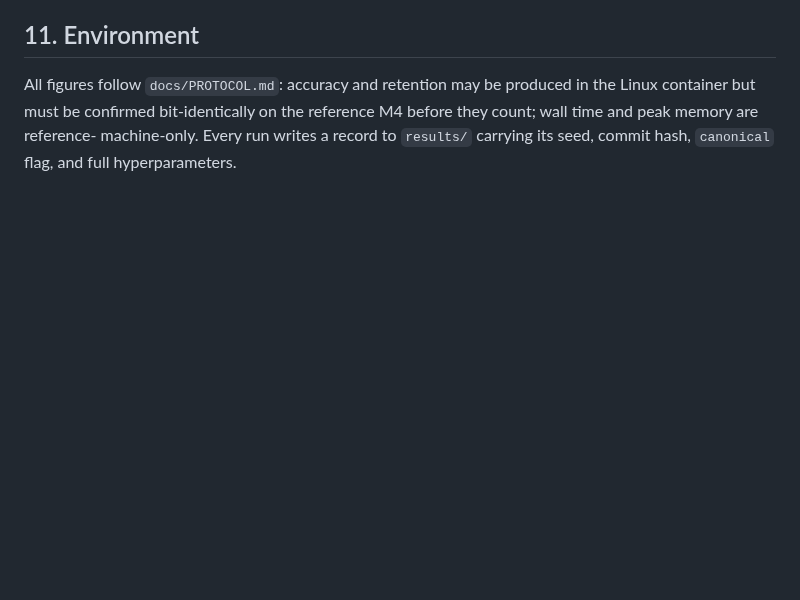
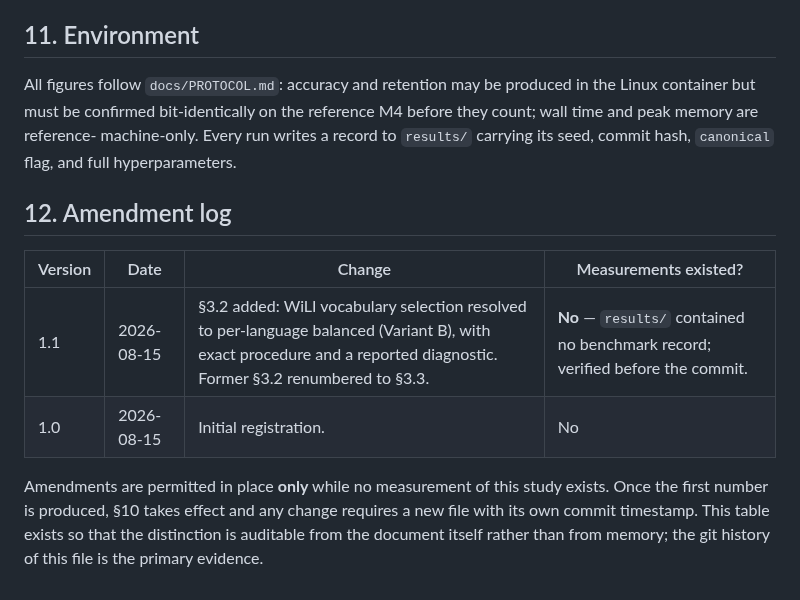
Before and after one commit to erithy25/engramm, a Markdown page: docs/PREREG_ROBUSTNESS.md, the part around one of its changes. Drawn GitHub-style; blank space fills up the shorter version.

```diff
--- a/docs/PREREG_ROBUSTNESS.md
+++ b/docs/PREREG_ROBUSTNESS.md
@@ -235,3 +288,16 @@ produced in the Linux container but must be confirmed bit-identically on the
 reference M4 before they count; wall time and peak memory are reference-
 machine-only. Every run writes a record to `results/` carrying its seed,
 commit hash, `canonical` flag, and full hyperparameters.
+
+## 12. Amendment log
+
+| Version | Date | Change | Measurements existed? |
+|---|---|---|---|
+| 1.1 | 2026-08-15 | §3.2 added: WiLI vocabulary selection resolved to per-language balanced (Variant B), with exact procedure and a reported diagnostic. Former §3.2 renumbered to §3.3. | **No** — `results/` contained no benchmark record; verified before the commit. |
+| 1.0 | 2026-08-15 | Initial registration. | No |
+
+Amendments are permitted in place **only** while no measurement of this study
+exists. Once the first number is produced, §10 takes effect and any change
+requires a new file with its own commit timestamp. This table exists so that
+the distinction is auditable from the document itself rather than from
+memory; the git history of this file is the primary evidence.
```
Also changed, not shown: other parts of docs/PREREG_ROBUSTNESS.md (+55 -2 lines).
